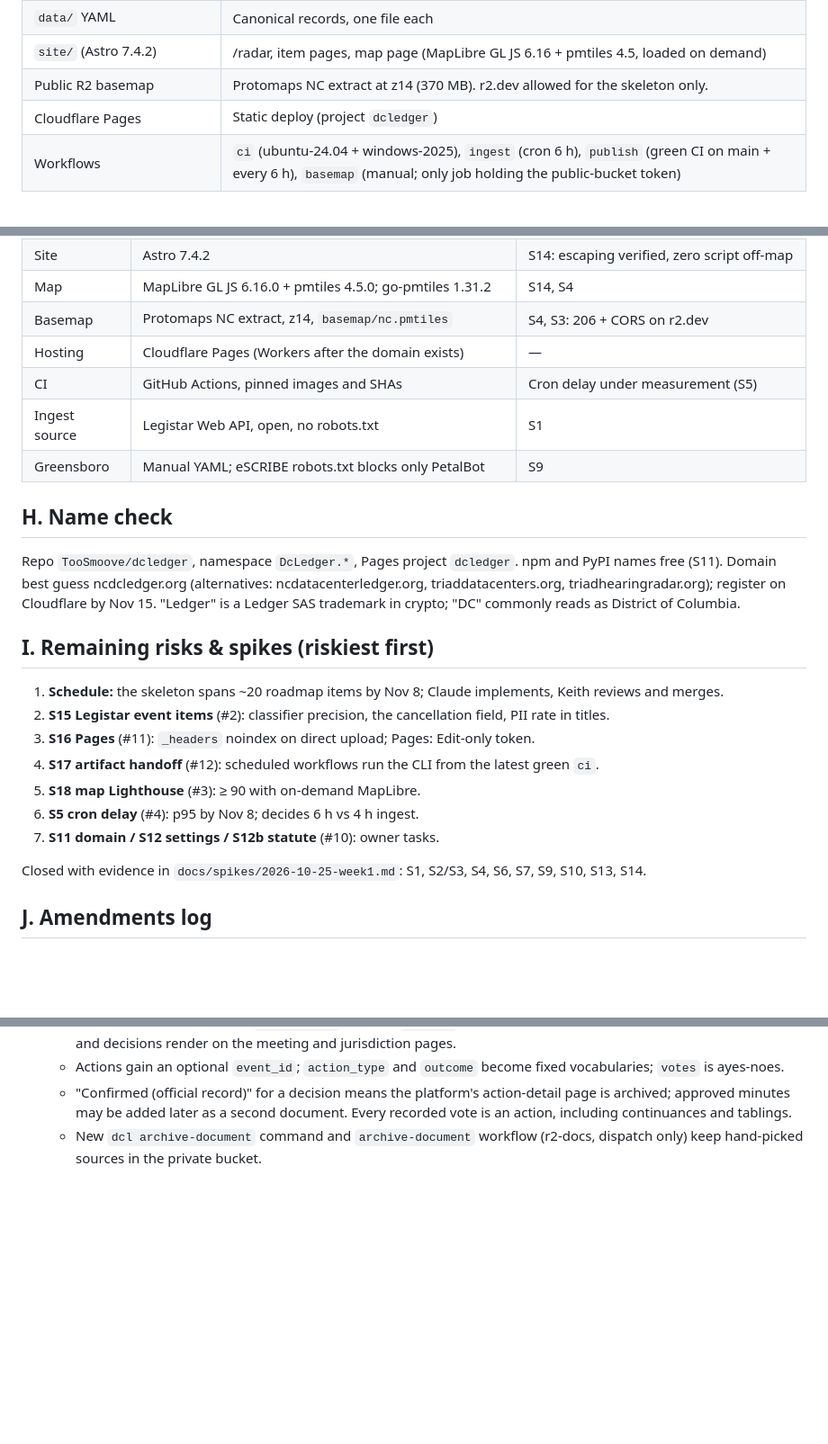
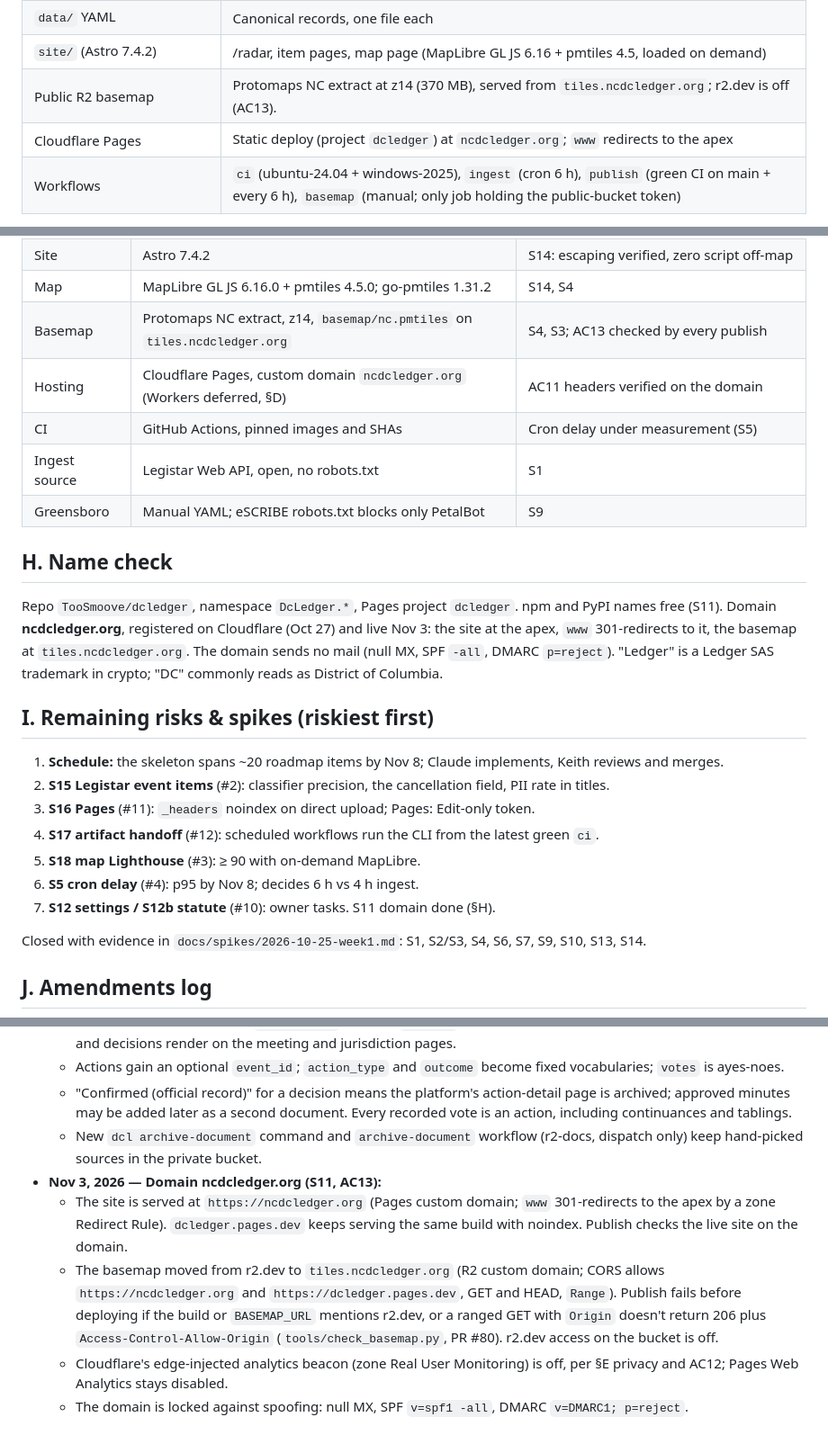
Before and after one commit to TooSmoove/dcledger, a Markdown page: docs/SPEC.md, 3 parts joined by grey strips. Shown at 90% size. Rendered like a GitHub page; blank space fills up the shorter version.

Commit message:
Record the ncdcledger.org domain in the SPEC (S11, AC13)
Co-Authored-By: Claude Opus 5.5 <noreply@anthropic.com>
Claude-Session: https://claude.ai/code/session_01SpGHjoU2F7BBzzQMH7qfot
Signed-off-by: Keith Sellers <keithadrainsellers@gmail.com>

```diff
--- a/docs/SPEC.md
+++ b/docs/SPEC.md
@@ -48,8 +48,8 @@ Modules follow ADR-0001; contracts follow ADR-0004.
 | Review queue | GitHub Issue with neutral placeholder title, case number, hash, retrieval and first-seen times, ready-to-paste YAML (incl. document row). Never the original title. |
 | `data/` YAML | Canonical records, one file each |
 | `site/` (Astro 7.4.2) | /radar, item pages, map page (MapLibre GL JS 6.16 + pmtiles 4.5, loaded on demand) |
-| Public R2 basemap | Protomaps NC extract at z14 (370 MB). r2.dev allowed for the skeleton only. |
-| Cloudflare Pages | Static deploy (project `dcledger`) |
+| Public R2 basemap | Protomaps NC extract at z14 (370 MB), served from `tiles.ncdcledger.org`; r2.dev is off (AC13). |
+| Cloudflare Pages | Static deploy (project `dcledger`) at `ncdcledger.org`; `www` redirects to the apex |
 | Workflows | `ci` (ubuntu-24.04 + windows-2025), `ingest` (cron 6 h), `publish` (green CI on main + every 6 h), `basemap` (manual; only job holding the public-bucket token) |
 
 - **WS-AC1:** `dotnet build`/`test` green on ubuntu-24.04 and windows-2025; Astro build green on Linux.
@@ -109,15 +109,15 @@ Data: CC BY 4.0. Basemap: ODbL Produced Work in a separate bucket with OSM attri
 | Tests | xunit.v3 4.0.2, Verify.XunitV3 31.25.0, Shouldly 4.3.0, WireMock.Net.Minimal 2.19.0 | S10 (`dotnet run` and `dotnet test` in MTP mode) |
 | Site | Astro 7.4.2 | S14: escaping verified, zero script off-map |
 | Map | MapLibre GL JS 6.16.0 + pmtiles 4.5.0; go-pmtiles 1.31.2 | S14, S4 |
-| Basemap | Protomaps NC extract, z14, `basemap/nc.pmtiles` | S4, S3: 206 + CORS on r2.dev |
-| Hosting | Cloudflare Pages (Workers after the domain exists) | — |
+| Basemap | Protomaps NC extract, z14, `basemap/nc.pmtiles` on `tiles.ncdcledger.org` | S4, S3; AC13 checked by every publish |
+| Hosting | Cloudflare Pages, custom domain `ncdcledger.org` (Workers deferred, §D) | AC11 headers verified on the domain |
 | CI | GitHub Actions, pinned images and SHAs | Cron delay under measurement (S5) |
 | Ingest source | Legistar Web API, open, no robots.txt | S1 |
 | Greensboro | Manual YAML; eSCRIBE robots.txt blocks only PetalBot | S9 |
 
 ## H. Name check
 
-Repo `TooSmoove/dcledger`, namespace `DcLedger.*`, Pages project `dcledger`. npm and PyPI names free (S11). Domain best guess ncdcledger.org (alternatives: ncdatacenterledger.org, triaddatacenters.org, triadhearingradar.org); register on Cloudflare by Nov 15. "Ledger" is a Ledger SAS trademark in crypto; "DC" commonly reads as District of Columbia.
+Repo `TooSmoove/dcledger`, namespace `DcLedger.*`, Pages project `dcledger`. npm and PyPI names free (S11). Domain **ncdcledger.org**, registered on Cloudflare (Oct 27) and live Nov 3: the site at the apex, `www` 301-redirects to it, the basemap at `tiles.ncdcledger.org`. The domain sends no mail (null MX, SPF `-all`, DMARC `p=reject`). "Ledger" is a Ledger SAS trademark in crypto; "DC" commonly reads as District of Columbia.
 
 ## I. Remaining risks & spikes (riskiest first)
 
@@ -127,7 +127,7 @@ Repo `TooSmoove/dcledger`, namespace `DcLedger.*`, Pages project `dcledger`. npm
 4. **S17 artifact handoff** (#12): scheduled workflows run the CLI from the latest green `ci`.
 5. **S18 map Lighthouse** (#3): ≥ 90 with on-demand MapLibre.
 6. **S5 cron delay** (#4): p95 by Nov 8; decides 6 h vs 4 h ingest.
-7. **S11 domain / S12 settings / S12b statute** (#10): owner tasks.
+7. **S12 settings / S12b statute** (#10): owner tasks. S11 domain done (§H).
 
 Closed with evidence in `docs/spikes/2026-10-25-week1.md`: S1, S2/S3, S4, S6, S7, S9, S10, S13, S14.
 
@@ -146,3 +146,8 @@ Closed with evidence in `docs/spikes/2026-10-25-week1.md`: S1, S2/S3, S4, S6, S7
   - Actions gain an optional `event_id`; `action_type` and `outcome` become fixed vocabularies; `votes` is ayes-noes.
   - "Confirmed (official record)" for a decision means the platform's action-detail page is archived; approved minutes may be added later as a second document. Every recorded vote is an action, including continuances and tablings.
   - New `dcl archive-document` command and `archive-document` workflow (r2-docs, dispatch only) keep hand-picked sources in the private bucket.
+- **Nov 3, 2026 — Domain ncdcledger.org (S11, AC13):**
+  - The site is served at `https://ncdcledger.org` (Pages custom domain; `www` 301-redirects to the apex by a zone Redirect Rule). `dcledger.pages.dev` keeps serving the same build with noindex. Publish checks the live site on the domain.
+  - The basemap moved from r2.dev to `tiles.ncdcledger.org` (R2 custom domain; CORS allows `https://ncdcledger.org` and `https://dcledger.pages.dev`, GET and HEAD, `Range`). Publish fails before deploying if the build or `BASEMAP_URL` mentions r2.dev, or a ranged GET with `Origin` doesn't return 206 plus `Access-Control-Allow-Origin` (`tools/check_basemap.py`, PR #80). r2.dev access on the bucket is off.
+  - Cloudflare's edge-injected analytics beacon (zone Real User Monitoring) is off, per §E privacy and AC12; Pages Web Analytics stays disabled.
+  - The domain is locked against spoofing: null MX, SPF `v=spf1 -all`, DMARC `v=DMARC1; p=reject`.
```
